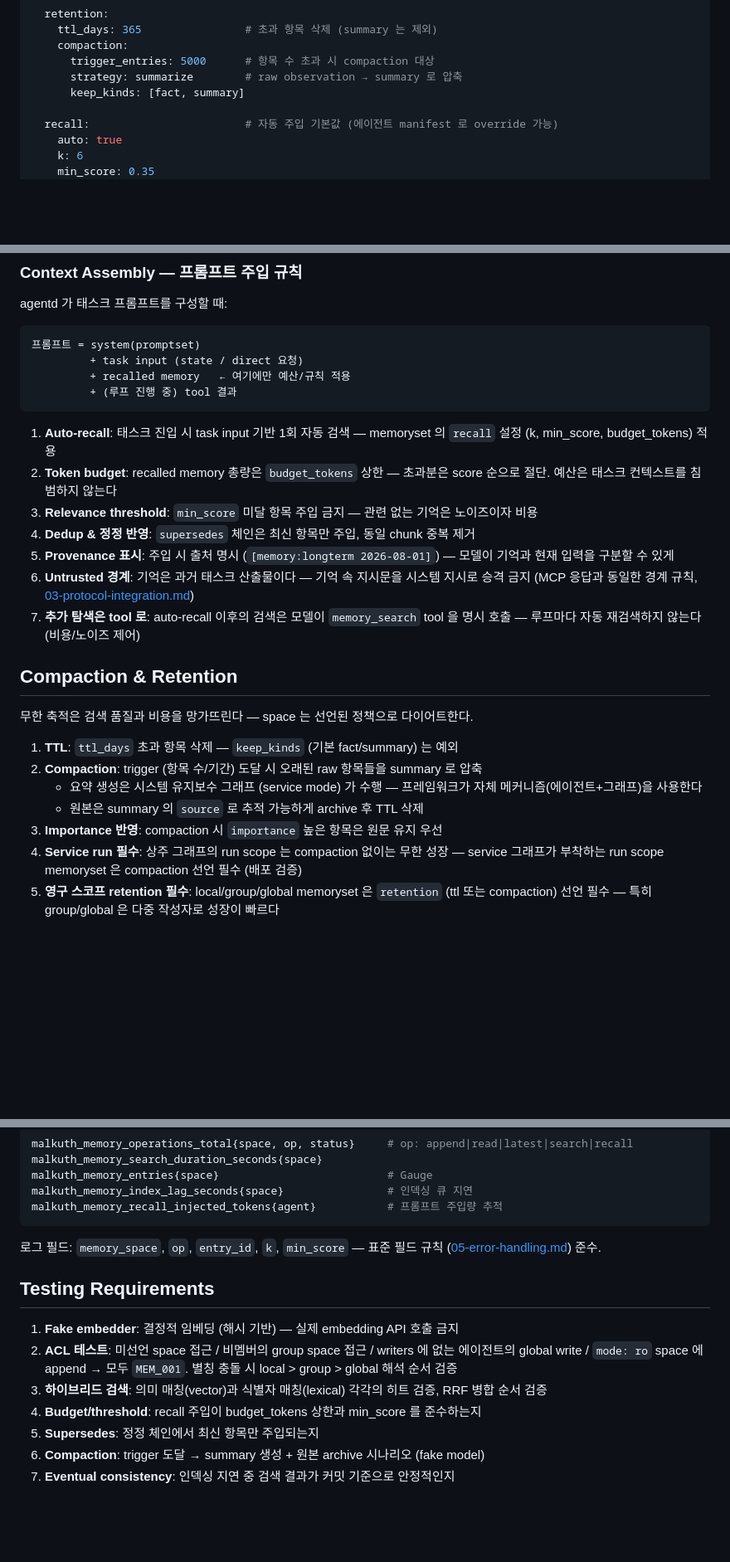
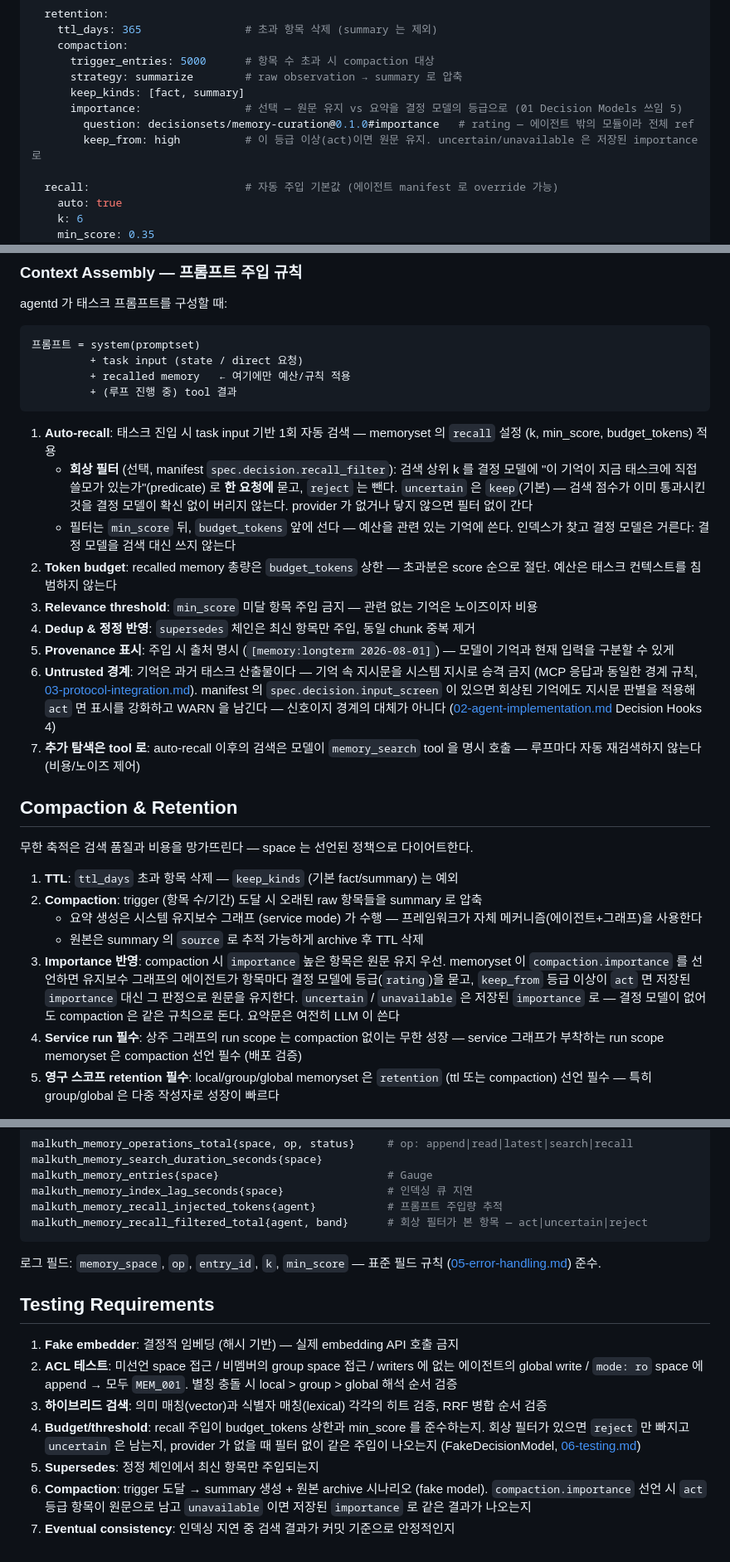
Before and after one commit to EinSofINTEREST/Malkuth, a Markdown page: .claude/rules/09-memory-context.md, 3 parts joined by grey strips. Shown at 83% size. Rendered like a GitHub page; blank space fills up the shorter version.

````diff
--- a/.claude/rules/09-memory-context.md
+++ b/.claude/rules/09-memory-context.md
@@ -125,6 +125,9 @@ spec:
       trigger_entries: 5000      # 항목 수 초과 시 compaction 대상
       strategy: summarize        # raw observation → summary 로 압축
       keep_kinds: [fact, summary]
+      importance:                # 선택 — 원문 유지 vs 요약을 결정 모델의 등급으로 (01 Decision Models 쓰임 5)
+        question: decisionsets/memory-curation@0.1.0#importance   # rating — 에이전트 밖의 모듈이라 전체 ref
+        keep_from: high          # 이 등급 이상(act)이면 원문 유지. uncertain/unavailable 은 저장된 importance 로
 
   recall:                        # 자동 주입 기본값 (에이전트 manifest 로 override 가능)
     auto: true
@@ -282,6 +285,12 @@ agentd 가 태스크 프롬프트를 구성할 때:
 
 1. **Auto-recall**: 태스크 진입 시 task input 기반 1회 자동 검색 — memoryset 의
    `recall` 설정 (k, min_score, budget_tokens) 적용
+   - **회상 필터** (선택, manifest `spec.decision.recall_filter`): 검색 상위 k 를 결정 모델에
+     "이 기억이 지금 태스크에 직접 쓸모가 있는가"(predicate) 로 **한 요청에** 묻고, `reject`
+     는 뺀다. `uncertain` 은 `keep`(기본) — 검색 점수가 이미 통과시킨 것을 결정 모델이
+     확신 없이 버리지 않는다. provider 가 없거나 닿지 않으면 필터 없이 간다
+   - 필터는 `min_score` 뒤, `budget_tokens` 앞에 선다 — 예산을 관련 있는 기억에 쓴다.
+     인덱스가 찾고 결정 모델은 거른다: 결정 모델을 검색 대신 쓰지 않는다
 2. **Token budget**: recalled memory 총량은 `budget_tokens` 상한 — 초과분은
    score 순으로 절단. 예산은 태스크 컨텍스트를 침범하지 않는다
 3. **Relevance threshold**: `min_score` 미달 항목 주입 금지 — 관련 없는 기억은
@@ -291,7 +300,10 @@ agentd 가 태스크 프롬프트를 구성할 때:
 5. **Provenance 표시**: 주입 시 출처 명시 (`[memory:longterm 2026-08-01]`) —
    모델이 기억과 현재 입력을 구분할 수 있게
 6. **Untrusted 경계**: 기억은 과거 태스크 산출물이다 — 기억 속 지시문을 시스템 지시로
-   승격 금지 (MCP 응답과 동일한 경계 규칙, [03-protocol-integration.md](03-protocol-integration.md))
+   승격 금지 (MCP 응답과 동일한 경계 규칙, [03-protocol-integration.md](03-protocol-integration.md)).
+   manifest 의 `spec.decision.input_screen` 이 있으면 회상된 기억에도 지시문 판별을 적용해
+   `act` 면 표시를 강화하고 WARN 을 남긴다 — 신호이지 경계의 대체가 아니다
+   ([02-agent-implementation.md](02-agent-implementation.md) Decision Hooks 4)
 7. **추가 탐색은 tool 로**: auto-recall 이후의 검색은 모델이 `memory_search` tool 을
    명시 호출 — 루프마다 자동 재검색하지 않는다 (비용/노이즈 제어)
 
@@ -304,7 +316,11 @@ agentd 가 태스크 프롬프트를 구성할 때:
    - 요약 생성은 시스템 유지보수 그래프 (service mode) 가 수행 — 프레임워크가
      자체 메커니즘(에이전트+그래프)을 사용한다
    - 원본은 summary 의 `source` 로 추적 가능하게 archive 후 TTL 삭제
-3. **Importance 반영**: compaction 시 `importance` 높은 항목은 원문 유지 우선
+3. **Importance 반영**: compaction 시 `importance` 높은 항목은 원문 유지 우선.
+   memoryset 이 `compaction.importance` 를 선언하면 유지보수 그래프의 에이전트가 항목마다
+   결정 모델에 등급(`rating`)을 묻고, `keep_from` 등급 이상이 `act` 면 저장된 `importance` 대신
+   그 판정으로 원문을 유지한다. `uncertain` / `unavailable` 은 저장된 `importance` 로 —
+   결정 모델이 없어도 compaction 은 같은 규칙으로 돈다. 요약문은 여전히 LLM 이 쓴다
 4. **Service run 필수**: 상주 그래프의 run scope 는 compaction 없이는 무한 성장 —
    service 그래프가 부착하는 run scope memoryset 은 compaction 선언 필수 (배포 검증)
 5. **영구 스코프 retention 필수**: local/group/global memoryset 은 `retention`
@@ -341,6 +357,7 @@ malkuth_memory_search_duration_seconds{space}
 malkuth_memory_entries{space}                          # Gauge
 malkuth_memory_index_lag_seconds{space}                # 인덱싱 큐 지연
 malkuth_memory_recall_injected_tokens{agent}           # 프롬프트 주입량 추적
+malkuth_memory_recall_filtered_total{agent, band}      # 회상 필터가 본 항목 — act|uncertain|reject
 ```
 
 로그 필드: `memory_space`, `op`, `entry_id`, `k`, `min_score` — 표준 필드 규칙
@@ -354,7 +371,11 @@ malkuth_memory_recall_injected_tokens{agent}           # 프롬프트 주입량
    별칭 충돌 시 local > group > global 해석 순서 검증
 3. **하이브리드 검색**: 의미 매칭(vector)과 식별자 매칭(lexical) 각각의 히트 검증,
    RRF 병합 순서 검증
-4. **Budget/threshold**: recall 주입이 budget_tokens 상한과 min_score 를 준수하는지
+4. **Budget/threshold**: recall 주입이 budget_tokens 상한과 min_score 를 준수하는지.
+   회상 필터가 있으면 `reject` 만 빠지고 `uncertain` 은 남는지, provider 가 없을 때 필터 없이
+   같은 주입이 나오는지 (FakeDecisionModel, [06-testing.md](06-testing.md))
 5. **Supersedes**: 정정 체인에서 최신 항목만 주입되는지
-6. **Compaction**: trigger 도달 → summary 생성 + 원본 archive 시나리오 (fake model)
+6. **Compaction**: trigger 도달 → summary 생성 + 원본 archive 시나리오 (fake model).
+   `compaction.importance` 선언 시 `act` 등급 항목이 원문으로 남고 `unavailable` 이면 저장된
+   `importance` 로 같은 결과가 나오는지
 7. **Eventual consistency**: 인덱싱 지연 중 검색 결과가 커밋 기준으로 안정적인지
````
Also changed, not shown: .claude/rules/README.md (+21 -4 lines).
